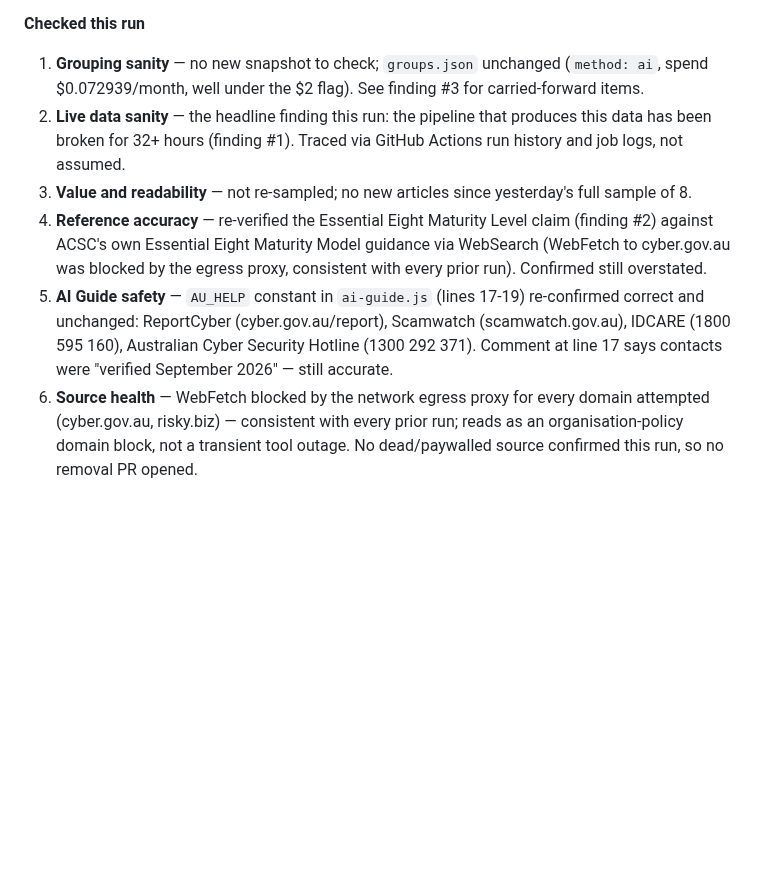
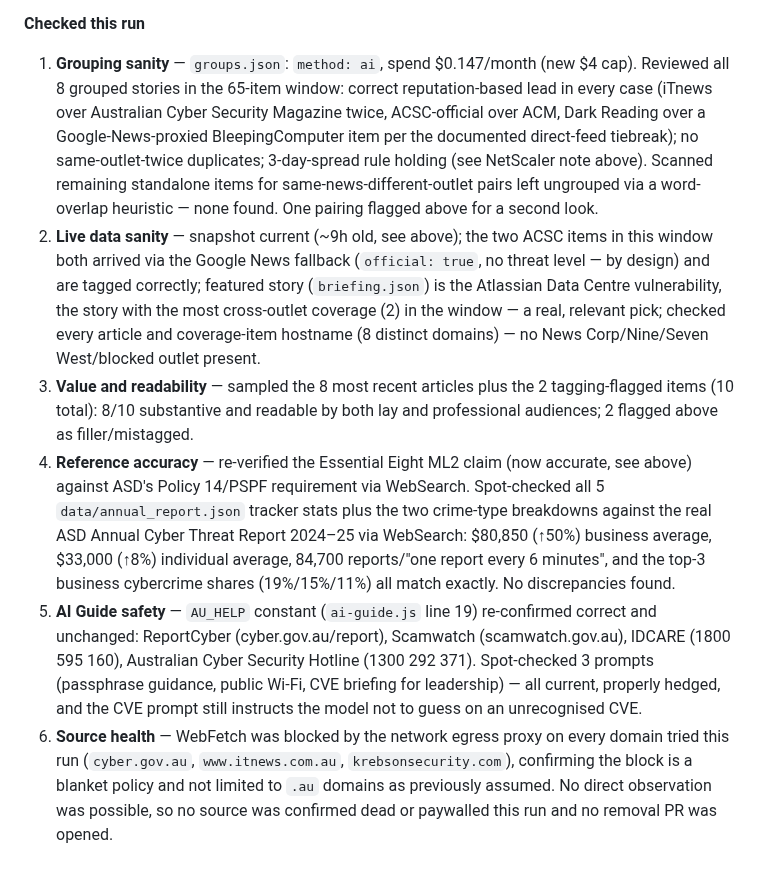
Before and after one commit to boenwip/cyber-dashboard, a Markdown page: docs/CONTENT_INTEGRITY_REPORT.md, the part around one of its changes. GitHub-like rendering; blank space fills up the shorter version.

```diff
--- a/docs/CONTENT_INTEGRITY_REPORT.md
+++ b/docs/CONTENT_INTEGRITY_REPORT.md
@@ -27,9 +21,9 @@ Overwritten by the Content Integrity Agent on each run; past runs are in this fi
 
 **Checked this run**
 
-1. **Grouping sanity** — no new snapshot to check; `groups.json` unchanged (`method: ai`, spend $0.072939/month, well under the $2 flag). See finding #3 for carried-forward items.
-2. **Live data sanity** — the headline finding this run: the pipeline that produces this data has been broken for 32+ hours (finding #1). Traced via GitHub Actions run history and job logs, not assumed.
-3. **Value and readability** — not re-sampled; no new articles since yesterday's full sample of 8.
-4. **Reference accuracy** — re-verified the Essential Eight Maturity Level claim (finding #2) against ACSC's own Essential Eight Maturity Model guidance via WebSearch (WebFetch to cyber.gov.au was blocked by the egress proxy, consistent with every prior run). Confirmed still overstated.
-5. **AI Guide safety** — `AU_HELP` constant in `ai-guide.js` (lines 17-19) re-confirmed correct and unchanged: ReportCyber (cyber.gov.au/report), Scamwatch (scamwatch.gov.au), IDCARE (1800 595 160), Australian Cyber Security Hotline (1300 292 371). Comment at line 17 says contacts were "verified September 2026" — still accurate.
-6. **Source health** — WebFetch blocked by the network egress proxy for every domain attempted (cyber.gov.au, risky.biz) — consistent with every prior run; reads as an organisation-policy domain block, not a transient tool outage. No dead/paywalled source confirmed this run, so no removal PR opened.
+1. **Grouping sanity** — `groups.json`: `method: ai`, spend $0.147/month (new $4 cap). Reviewed all 8 grouped stories in the 65-item window: correct reputation-based lead in every case (iTnews over Australian Cyber Security Magazine twice, ACSC-official over ACM, Dark Reading over a Google-News-proxied BleepingComputer item per the documented direct-feed tiebreak); no same-outlet-twice duplicates; 3-day-spread rule holding (see NetScaler note above). Scanned remaining standalone items for same-news-different-outlet pairs left ungrouped via a word-overlap heuristic — none found. One pairing flagged above for a second look.
+2. **Live data sanity** — snapshot current (~9h old, see above); the two ACSC items in this window both arrived via the Google News fallback (`official: true`, no threat level — by design) and are tagged correctly; featured story (`briefing.json`) is the Atlassian Data Centre vulnerability, the story with the most cross-outlet coverage (2) in the window — a real, relevant pick; checked every article and coverage-item hostname (8 distinct domains) — no News Corp/Nine/Seven West/blocked outlet present.
+3. **Value and readability** — sampled the 8 most recent articles plus the 2 tagging-flagged items (10 total): 8/10 substantive and readable by both lay and professional audiences; 2 flagged above as filler/mistagged.
+4. **Reference accuracy** — re-verified the Essential Eight ML2 claim (now accurate, see above) against ASD's Policy 14/PSPF requirement via WebSearch. Spot-checked all 5 `data/annual_report.json` tracker stats plus the two crime-type breakdowns against the real ASD Annual Cyber Threat Report 2024–25 via WebSearch: $80,850 (↑50%) business average, $33,000 (↑8%) individual average, 84,700 reports/"one report every 6 minutes", and the top-3 business cybercrime shares (19%/15%/11%) all match exactly. No discrepancies found.
+5. **AI Guide safety** — `AU_HELP` constant (`ai-guide.js` line 19) re-confirmed correct and unchanged: ReportCyber (cyber.gov.au/report), Scamwatch (scamwatch.gov.au), IDCARE (1800 595 160), Australian Cyber Security Hotline (1300 292 371). Spot-checked 3 prompts (passphrase guidance, public Wi-Fi, CVE briefing for leadership) — all current, properly hedged, and the CVE prompt still instructs the model not to guess on an unrecognised CVE.
+6. **Source health** — WebFetch was blocked by the network egress proxy on every domain tried this run (`cyber.gov.au`, `www.itnews.com.au`, `krebsonsecurity.com`), confirming the block is a blanket policy and not limited to `.au` domains as previously assumed. No direct observation was possible, so no source was confirmed dead or paywalled this run and no removal PR was opened.
```
Also changed, not shown: other parts of docs/CONTENT_INTEGRITY_REPORT.md (+12 -18 lines).
